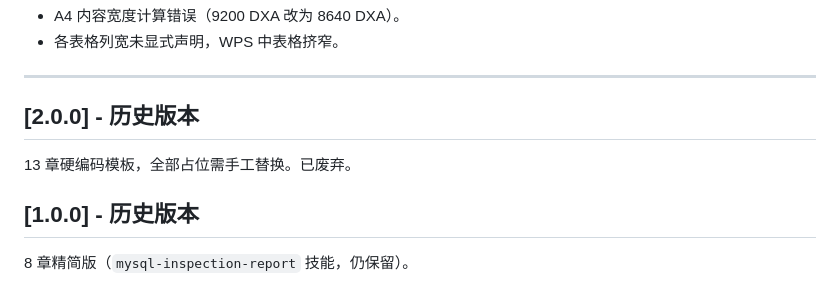
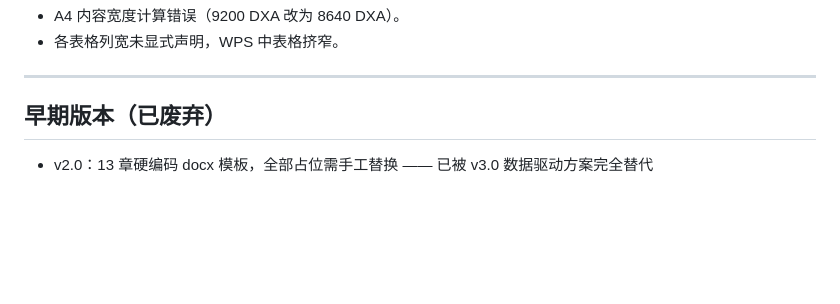
Before and after one commit to aimdotsh/mysql-healthcheck, a Markdown page: CHANGELOG.md, the part around the change. GitHub-like rendering; blank space fills up the shorter version.

```diff
--- a/CHANGELOG.md
+++ b/CHANGELOG.md
@@ -135,10 +135,6 @@
 
 ---
 
-## [2.0.0] - 历史版本
+## 早期版本（已废弃）
 
-13 章硬编码模板，全部占位需手工替换。已废弃。
-
-## [1.0.0] - 历史版本
-
-8 章精简版（`mysql-inspection-report` 技能，仍保留）。
+- v2.0：13 章硬编码 docx 模板，全部占位需手工替换 —— 已被 v3.0 数据驱动方案完全替代
```
Also changed, not shown: SKILL.md (+3 -3 lines).
